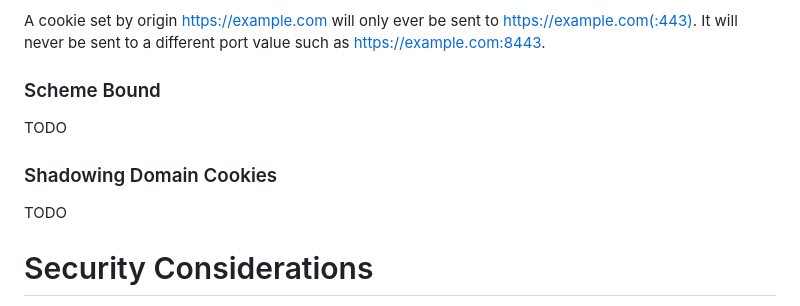
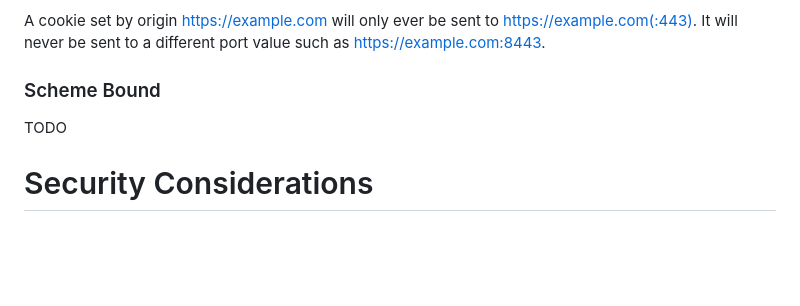
Before and after one commit to amarjotgill/origin-bound-cookies, a Markdown page: draft-origin-bound-cookies-amarjotgill-protocol.md, the part around the change. GitHub-like rendering; blank space fills up the shorter version.

```diff
--- a/draft-origin-bound-cookies-amarjotgill-protocol.md
+++ b/draft-origin-bound-cookies-amarjotgill-protocol.md
@@ -91,10 +91,6 @@ A cookie set by origin https://example.com will only ever be sent to https://exa
 ### Scheme Bound
 TODO
 
-### Shadowing Domain Cookies
-
-TODO
-
 # Security Considerations
 
 TODO Security
```
